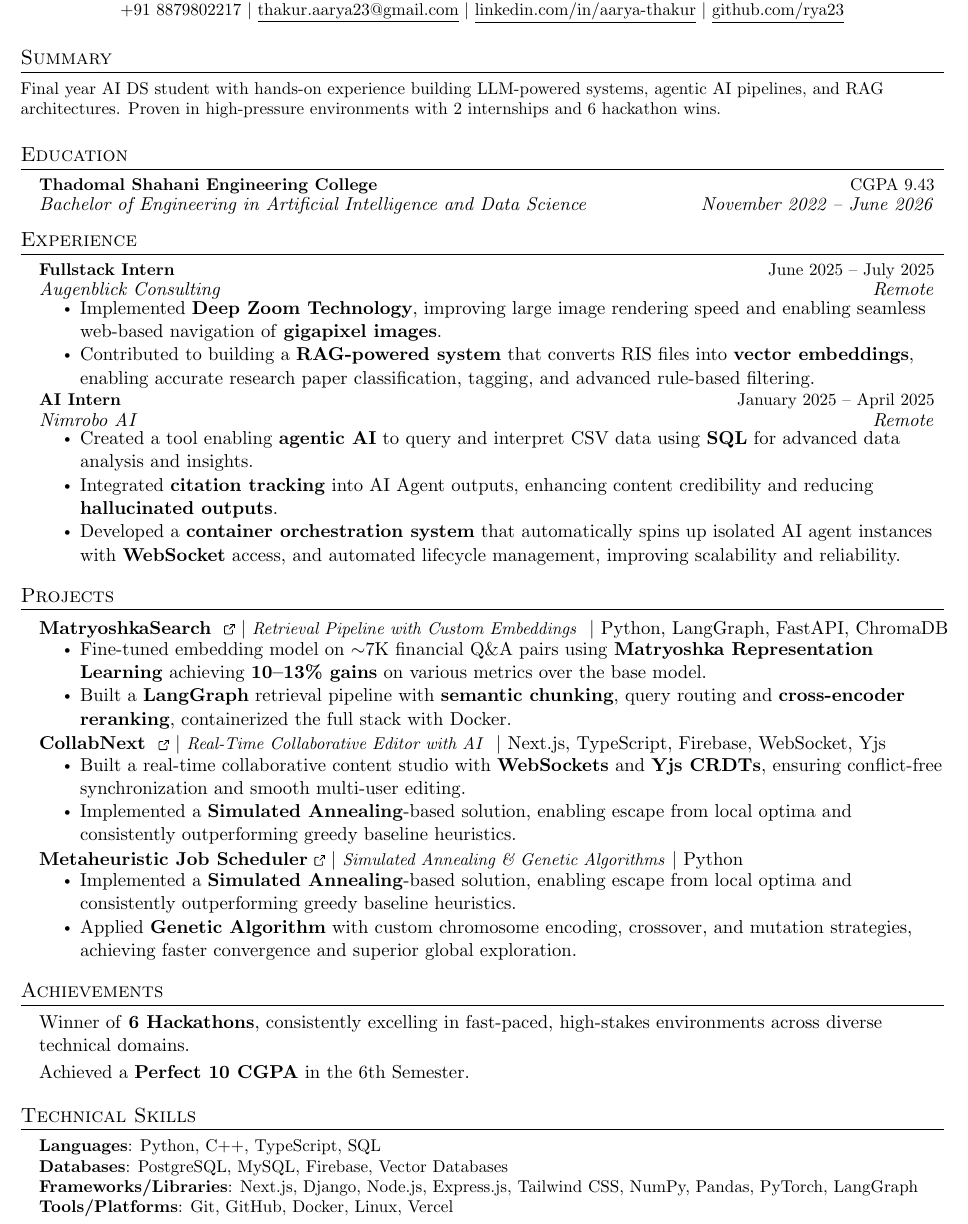
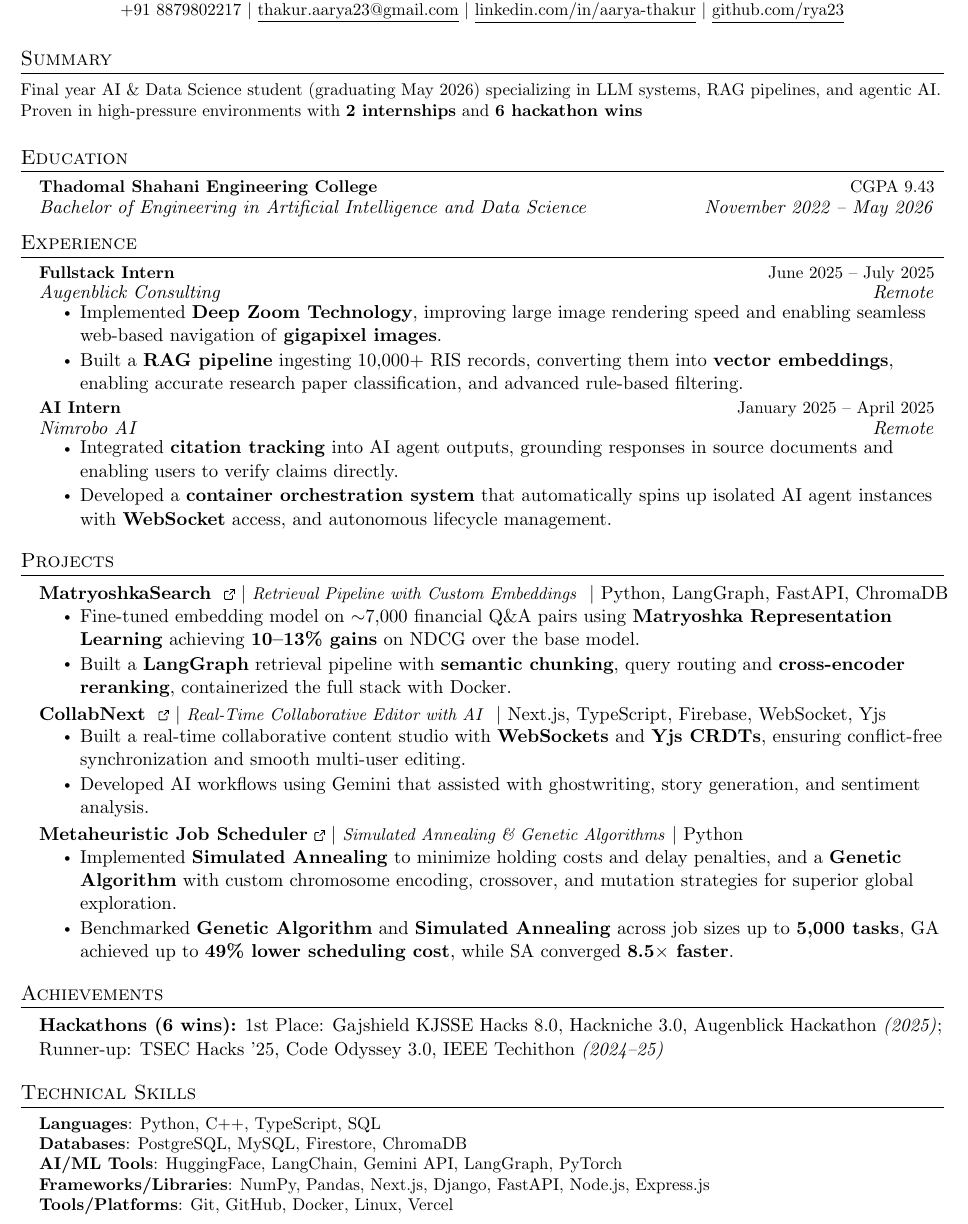
Before and after one commit to rya23/rya23, a LaTeX CV (resume/aarya_thakur_resume.tex): part of the page, cut so that both start at the same text. Compiled offline with pdfLaTeX.

Commit message:
big update revampled many things

```diff
--- a/resume/aarya_thakur_resume.tex
+++ b/resume/aarya_thakur_resume.tex
@@ -130,16 +130,20 @@
     \href{https://github.com/rya23}{\underline{github.com/rya23}}
 \end{center}
 
+% \section{Summary}
+% \resumeSubHeadingListStart
+%    \resumeItem{Final year AI \& Data Science student (graduating May 2026) specializing in building LLM systems, RAG pipelines, and agentic AI. \textbf{6-time hackathon winner} with 2 internships. }
+% \resumeSubHeadingListEnd
+
 \section{Summary}
-   \small{Final year AI DS student with hands-on experience building LLM-powered systems, agentic AI pipelines, and RAG architectures. Proven in high-pressure environments with 2 internships and 6 hackathon wins. }
-
+   \small{Final year AI \& Data Science student (graduating May 2026) specializing in LLM systems, RAG pipelines, and agentic AI. Proven in high-pressure environments with \textbf{2 internships} and \textbf{6 hackathon wins}}
 
 %-----------EDUCATION-----------
 \section{Education}
   \resumeSubHeadingListStart
     \resumeSubheading
       {Thadomal Shahani Engineering College}{CGPA 9.43}
-      {Bachelor of Engineering in Artificial Intelligence and Data Science}{November 2022 -- June 2026}
+      {Bachelor of Engineering in Artificial Intelligence and Data Science}{November 2022 -- May 2026}
   \resumeSubHeadingListEnd
 
 
@@ -151,16 +155,16 @@
       {Augenblick Consulting}{Remote}
       \resumeItemListStart
           \resumeItem{Implemented \textbf{Deep Zoom Technology}, improving large image rendering speed and enabling seamless web-based navigation of \textbf{gigapixel images}.}
-          \resumeItem{Contributed to building a \textbf{RAG-powered system} that converts RIS files into \textbf{vector embeddings}, enabling accurate research paper classification, tagging, and advanced rule-based filtering.}
+          \resumeItem{Built a \textbf{RAG pipeline} ingesting 10,000+ RIS records, converting them into \textbf{vector embeddings}, enabling accurate research paper classification, and advanced rule-based filtering.}
       \resumeItemListEnd
   \vspace{2pt}
     \resumeSubheading
       {AI Intern}{January 2025 -- April 2025}
       {Nimrobo AI}{Remote}
       \resumeItemListStart
-            \resumeItem{Created a tool enabling \textbf{agentic AI} to query and interpret CSV data using \textbf{SQL} for advanced data analysis and insights.}
-            \resumeItem{Integrated \textbf{citation tracking} into AI Agent outputs, enhancing content credibility and reducing \textbf{hallucinated outputs}.}
-            \resumeItem{Developed a \textbf{container orchestration system} that automatically spins up isolated AI agent instances with \textbf{WebSocket} access, and automated lifecycle management, improving scalability and reliability.}
+            % \resumeItem{Created a tool enabling \textbf{agentic AI} to query and interpret CSV data using \textbf{SQL} for advanced data analysis and insights.}
+            \resumeItem{Integrated \textbf{citation tracking} into AI agent outputs, grounding responses in source documents and enabling users to verify claims directly.}
+            \resumeItem{Developed a \textbf{container orchestration system} that automatically spins up isolated AI agent instances with \textbf{WebSocket} access, and autonomous lifecycle management.}
     \resumeItemListEnd
 
 
@@ -174,7 +178,7 @@
     {\href{https://github.com/rya23/MatryoshkaSearch}{\textbf{MatryoshkaSearch} ~\ExternalLink $|$ \small\textit{Retrieval Pipeline with Custom Embeddings} } $|$ {Python, LangGraph, FastAPI, ChromaDB}}
     {}
 \resumeItemListStart
-                  \resumeItem{Fine-tuned embedding model on $\sim$7K financial Q\&A pairs using \textbf{Matryoshka Representation Learning} achieving \textbf{10--13\% gains} on various metrics over the base model.}
+                  \resumeItem{Fine-tuned embedding model on $\sim$7,000 financial Q\&A pairs using \textbf{Matryoshka Representation Learning} achieving \textbf{10--13\% gains} on NDCG over the base model.}
                   \resumeItem{Built a \textbf{LangGraph} retrieval pipeline with \textbf{semantic chunking}, query routing and \textbf{cross-encoder reranking}, containerized the full stack with Docker.}
     \resumeItemListEnd
     \vspace{2pt}
@@ -183,16 +187,16 @@
           {}
           \resumeItemListStart
                 \resumeItem{Built a real-time collaborative content studio with \textbf{WebSockets} and \textbf{Yjs CRDTs}, ensuring conflict-free synchronization and smooth multi-user editing.}
-                \resumeItem{Implemented a \textbf{Simulated Annealing}-based solution, enabling escape from local optima and consistently outperforming greedy baseline heuristics.}
-          \resumeItemListEnd
+                \resumeItem{Developed AI workflows using Gemini that assisted with ghostwriting, story generation, and sentiment analysis.}
+                                \resumeItemListEnd
     \vspace{2pt}
       \resumeProjectHeading
         {\href{https://github.com/rya23/mpr}{\textbf{Metaheuristic Job Scheduler}~\ExternalLink $|$ \small\textit{Simulated Annealing \& Genetic Algorithms}} $|$ {Python}}
         {}
         \resumeItemListStart
-            \resumeItem{Implemented a \textbf{Simulated Annealing}-based solution, enabling escape from local optima and consistently outperforming greedy baseline heuristics.}
-            \resumeItem{Applied \textbf{Genetic Algorithm} with custom chromosome encoding, crossover, and mutation strategies, achieving faster convergence and superior global exploration.}
-        \resumeItemListEnd
+                  \resumeItem{Implemented \textbf{Simulated Annealing} to minimize holding costs and delay penalties, and a \textbf{Genetic Algorithm} with custom chromosome encoding, crossover, and mutation strategies for superior global exploration.}
+                  \resumeItem{Benchmarked \textbf{Genetic Algorithm} and \textbf{Simulated Annealing} across job sizes up to \textbf{5,000 tasks}, GA achieved up to \textbf{49\% lower scheduling cost}, while SA converged \textbf{8.5$\times$ faster}.}
+            \resumeItemListEnd
         % \resumeProjectHeading
         %   {\href{https://github.com/rya23/wikipedia-graph}{\textbf{Wikipedia Graph}~\ExternalLink} $|$ \emph{Django, HTML, Plotly, Networkx}}{}
         %   \resumeItemListStart
@@ -205,11 +209,10 @@
 
 \section{Achievements}
     \resumeSubHeadingListStart
-\resumeItem{Winner of \textbf{6 Hackathons}, consistently excelling in fast-paced, high-stakes environments across diverse technical domains.}
-\resumeItem{Achieved a \textbf{Perfect 10 CGPA} in the 6th Semester.}
+\resumeItem{\textbf{Hackathons (6 wins):} 1st Place: Gajshield KJSSE Hacks 8.0,
+Hackniche 3.0, Augenblick Hackathon \textit{(2025)};
+Runner-up: TSEC Hacks '25, Code Odyssey 3.0, IEEE Techithon \textit{(2024--25)}}
     \resumeSubHeadingListEnd
-
-
 
 %
 %-----------PROGRAMMING SKILLS-----------
@@ -217,8 +220,9 @@
  \begin{itemize}[leftmargin=0.15in, label={}]
     \small{\item{
      \textbf{Languages}{: Python, C++, TypeScript, SQL} \\
-     \textbf{Databases}{: PostgreSQL, MySQL, Firebase, Vector Databases} \\
-      \textbf{Frameworks/Libraries}{: Next.js, Django, Node.js, Express.js, Tailwind CSS, NumPy, Pandas, PyTorch, LangGraph} \\
+     \textbf{Databases}{: PostgreSQL, MySQL, Firestore, ChromaDB} \\
+     \textbf{AI/ML Tools}{: HuggingFace, LangChain, Gemini API, LangGraph, PyTorch} \\
+      \textbf{Frameworks/Libraries}{: NumPy, Pandas, Next.js, Django, FastAPI, Node.js, Express.js} \\
      \textbf{Tools/Platforms}{: Git, GitHub, Docker, Linux, Vercel}
     }}
  \end{itemize}
```
Also changed, not shown: resume/aarya_thakur_resume.pdf.
